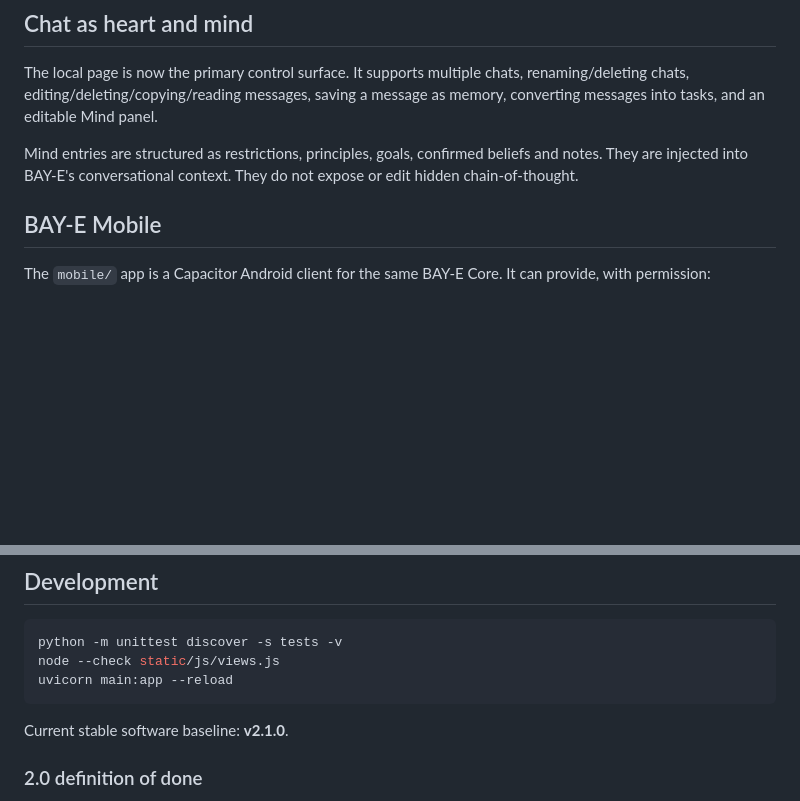
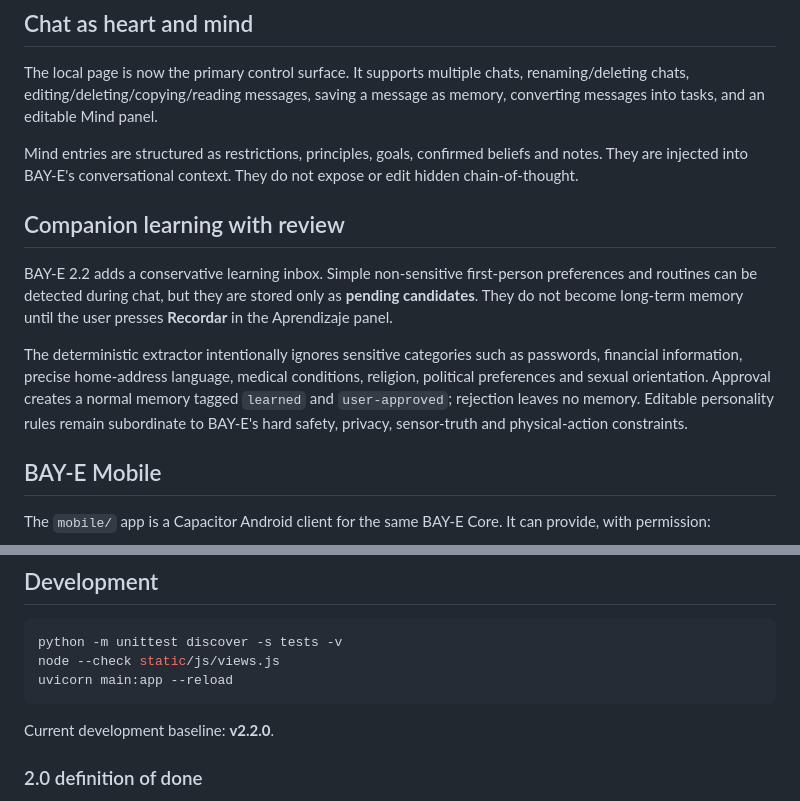
Before and after one commit to LuisCorrea2007/bay-e, a Markdown page: README.md, 2 parts joined by grey strips. Rendered like a GitHub page; blank space fills up the shorter version.

Commit message:
docs: explain consent-based companion learning

````diff
--- a/README.md
+++ b/README.md
@@ -76,6 +76,20 @@ message as memory, converting messages into tasks, and an editable Mind panel.
 Mind entries are structured as restrictions, principles, goals, confirmed
 beliefs and notes. They are injected into BAY-E's conversational context. They
 do not expose or edit hidden chain-of-thought.
+
+## Companion learning with review
+
+BAY-E 2.2 adds a conservative learning inbox. Simple non-sensitive first-person
+preferences and routines can be detected during chat, but they are stored only
+as **pending candidates**. They do not become long-term memory until the user
+presses **Recordar** in the Aprendizaje panel.
+
+The deterministic extractor intentionally ignores sensitive categories such as
+passwords, financial information, precise home-address language, medical
+conditions, religion, political preferences and sexual orientation. Approval
+creates a normal memory tagged `learned` and `user-approved`; rejection leaves
+no memory. Editable personality rules remain subordinate to BAY-E's hard safety,
+privacy, sensor-truth and physical-action constraints.
 
 ## BAY-E Mobile
 
@@ -204,7 +218,7 @@ node --check static/js/views.js
 uvicorn main:app --reload
 ```
 
-Current stable software baseline: **v2.1.0**.
+Current development baseline: **v2.2.0**.
 
 ### 2.0 definition of done
 
````
